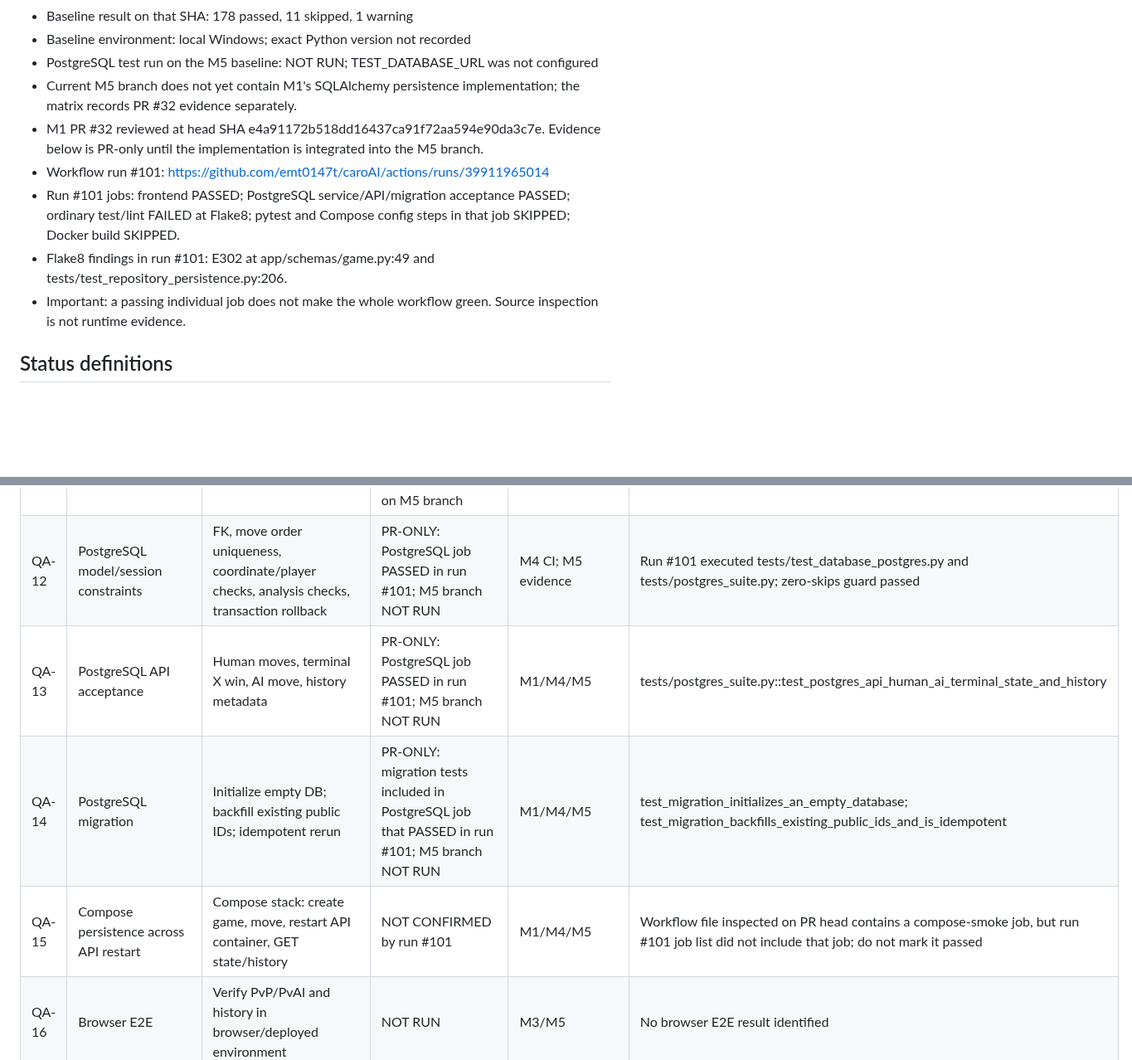
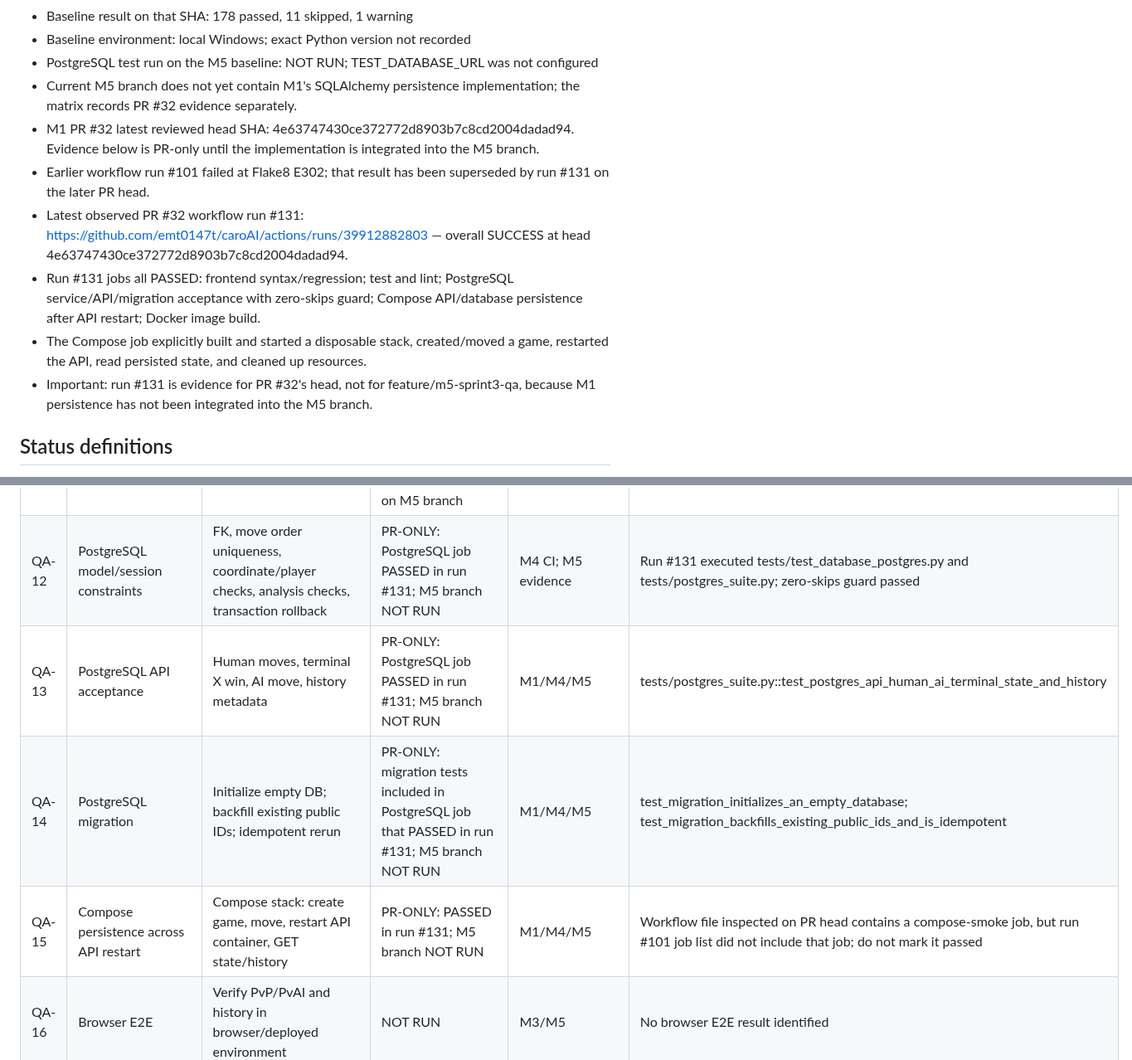
Before and after one commit to emt0147t/caroAI, a Markdown page: docs/sprint-3-qa-matrix.md, 2 parts joined by grey strips. Shown at 83% size. Drawn GitHub-style; blank space fills up the shorter version.

Commit message:
docs(qa): record latest successful PR CI run

```diff
--- a/docs/sprint-3-qa-matrix.md
+++ b/docs/sprint-3-qa-matrix.md
@@ -9,11 +9,12 @@
 - Baseline environment: local Windows; exact Python version not recorded
 - PostgreSQL test run on the M5 baseline: NOT RUN; TEST_DATABASE_URL was not configured
 - Current M5 branch does not yet contain M1's SQLAlchemy persistence implementation; the matrix records PR #32 evidence separately.
-- M1 PR #32 reviewed at head SHA e4a91172b518dd16437ca91f72aa594e90da3c7e. Evidence below is PR-only until the implementation is integrated into the M5 branch.
-- Workflow run #101: https://github.com/emt0147t/caroAI/actions/runs/39911965014
-- Run #101 jobs: frontend PASSED; PostgreSQL service/API/migration acceptance PASSED; ordinary test/lint FAILED at Flake8; pytest and Compose config steps in that job SKIPPED; Docker build SKIPPED.
-- Flake8 findings in run #101: E302 at app/schemas/game.py:49 and tests/test_repository_persistence.py:206.
-- Important: a passing individual job does not make the whole workflow green. Source inspection is not runtime evidence.
+- M1 PR #32 latest reviewed head SHA: 4e63747430ce372772d8903b7c8cd2004dadad94. Evidence below is PR-only until the implementation is integrated into the M5 branch.
+- Earlier workflow run #101 failed at Flake8 E302; that result has been superseded by run #131 on the later PR head.
+- Latest observed PR #32 workflow run #131: https://github.com/emt0147t/caroAI/actions/runs/39912882803 — overall SUCCESS at head 4e63747430ce372772d8903b7c8cd2004dadad94.
+- Run #131 jobs all PASSED: frontend syntax/regression; test and lint; PostgreSQL service/API/migration acceptance with zero-skips guard; Compose API/database persistence after API restart; Docker image build.
+- The Compose job explicitly built and started a disposable stack, created/moved a game, restarted the API, read persisted state, and cleaned up resources.
+- Important: run #131 is evidence for PR #32's head, not for feature/m5-sprint3-qa, because M1 persistence has not been integrated into the M5 branch.
 
 ## Status definitions
 
@@ -40,10 +41,10 @@
 | QA-09 | Malformed persisted history | Reject non-contiguous move numbers, wrong turn, illegal moves, status/result mismatch | IMPLEMENTATION VALIDATION PRESENT; DEDICATED CORRUPTION TESTS NOT IDENTIFIED | M1/M5 | PR #32 _rebuild_state checks these invariants; no dedicated test per corruption case found in reviewed test files |
 | QA-10 | Service rollback | Inject failure during move persistence and assert no partial move/state | PR-ONLY: SQLite service-level test exists; NOT RUN on M5 branch | M1/M5 | test_service_transaction_rolls_back_if_move_persistence_fails |
 | QA-11 | API database write failure/rollback | Trigger SQLAlchemy write failure via API and assert HTTP error and no partial rows | PR-ONLY: PostgreSQL acceptance test exists; run #101 PostgreSQL job passed; NOT RUN on M5 branch | M1/M4/M5 | tests/postgres_suite.py::test_postgres_api_write_failure_rolls_back expects HTTP 503 and verifies no move row/state change |
-| QA-12 | PostgreSQL model/session constraints | FK, move order uniqueness, coordinate/player checks, analysis checks, transaction rollback | PR-ONLY: PostgreSQL job PASSED in run #101; M5 branch NOT RUN | M4 CI; M5 evidence | Run #101 executed tests/test_database_postgres.py and tests/postgres_suite.py; zero-skips guard passed |
-| QA-13 | PostgreSQL API acceptance | Human moves, terminal X win, AI move, history metadata | PR-ONLY: PostgreSQL job PASSED in run #101; M5 branch NOT RUN | M1/M4/M5 | tests/postgres_suite.py::test_postgres_api_human_ai_terminal_state_and_history |
-| QA-14 | PostgreSQL migration | Initialize empty DB; backfill existing public IDs; idempotent rerun | PR-ONLY: migration tests included in PostgreSQL job that PASSED in run #101; M5 branch NOT RUN | M1/M4/M5 | test_migration_initializes_an_empty_database; test_migration_backfills_existing_public_ids_and_is_idempotent |
-| QA-15 | Compose persistence across API restart | Compose stack: create game, move, restart API container, GET state/history | NOT CONFIRMED by run #101 | M1/M4/M5 | Workflow file inspected on PR head contains a compose-smoke job, but run #101 job list did not include that job; do not mark it passed |
+| QA-12 | PostgreSQL model/session constraints | FK, move order uniqueness, coordinate/player checks, analysis checks, transaction rollback | PR-ONLY: PostgreSQL job PASSED in run #131; M5 branch NOT RUN | M4 CI; M5 evidence | Run #131 executed tests/test_database_postgres.py and tests/postgres_suite.py; zero-skips guard passed |
+| QA-13 | PostgreSQL API acceptance | Human moves, terminal X win, AI move, history metadata | PR-ONLY: PostgreSQL job PASSED in run #131; M5 branch NOT RUN | M1/M4/M5 | tests/postgres_suite.py::test_postgres_api_human_ai_terminal_state_and_history |
+| QA-14 | PostgreSQL migration | Initialize empty DB; backfill existing public IDs; idempotent rerun | PR-ONLY: migration tests included in PostgreSQL job that PASSED in run #131; M5 branch NOT RUN | M1/M4/M5 | test_migration_initializes_an_empty_database; test_migration_backfills_existing_public_ids_and_is_idempotent |
+| QA-15 | Compose persistence across API restart | Compose stack: create game, move, restart API container, GET state/history | PR-ONLY: PASSED in run #131; M5 branch NOT RUN | M1/M4/M5 | Workflow file inspected on PR head contains a compose-smoke job, but run #101 job list did not include that job; do not mark it passed |
 | QA-16 | Browser E2E | Verify PvP/PvAI and history in browser/deployed environment | NOT RUN | M3/M5 | No browser E2E result identified |
 | QA-17 | Publish/deploy/live smoke | Verify image publication, public HTTPS and persistence after deployment restart | NOT RUN | M1/M3/M4/M5 | No deployment/live-smoke evidence identified |
 
```
Also changed, not shown: other parts of docs/sprint-3-qa-matrix.md (+1 -1 lines).
